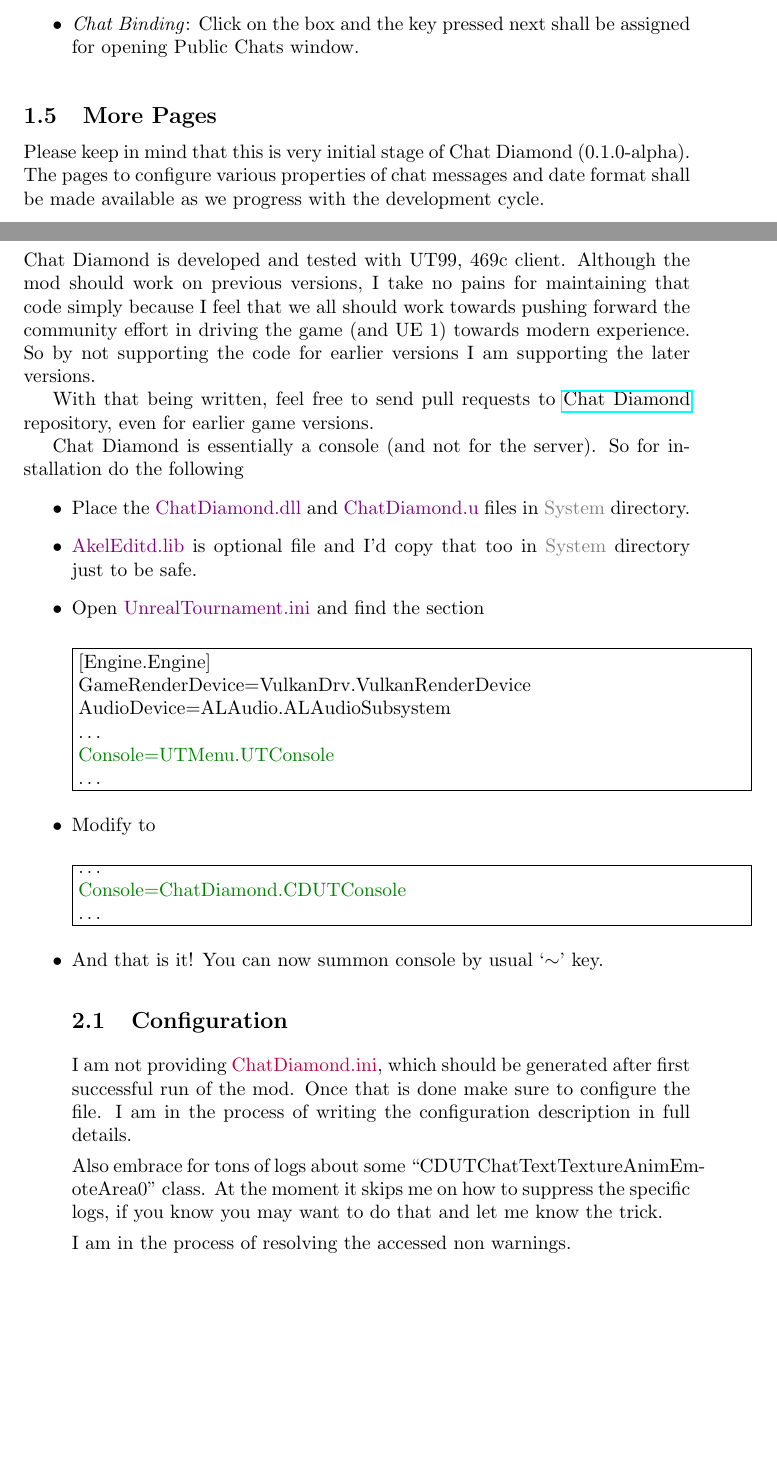
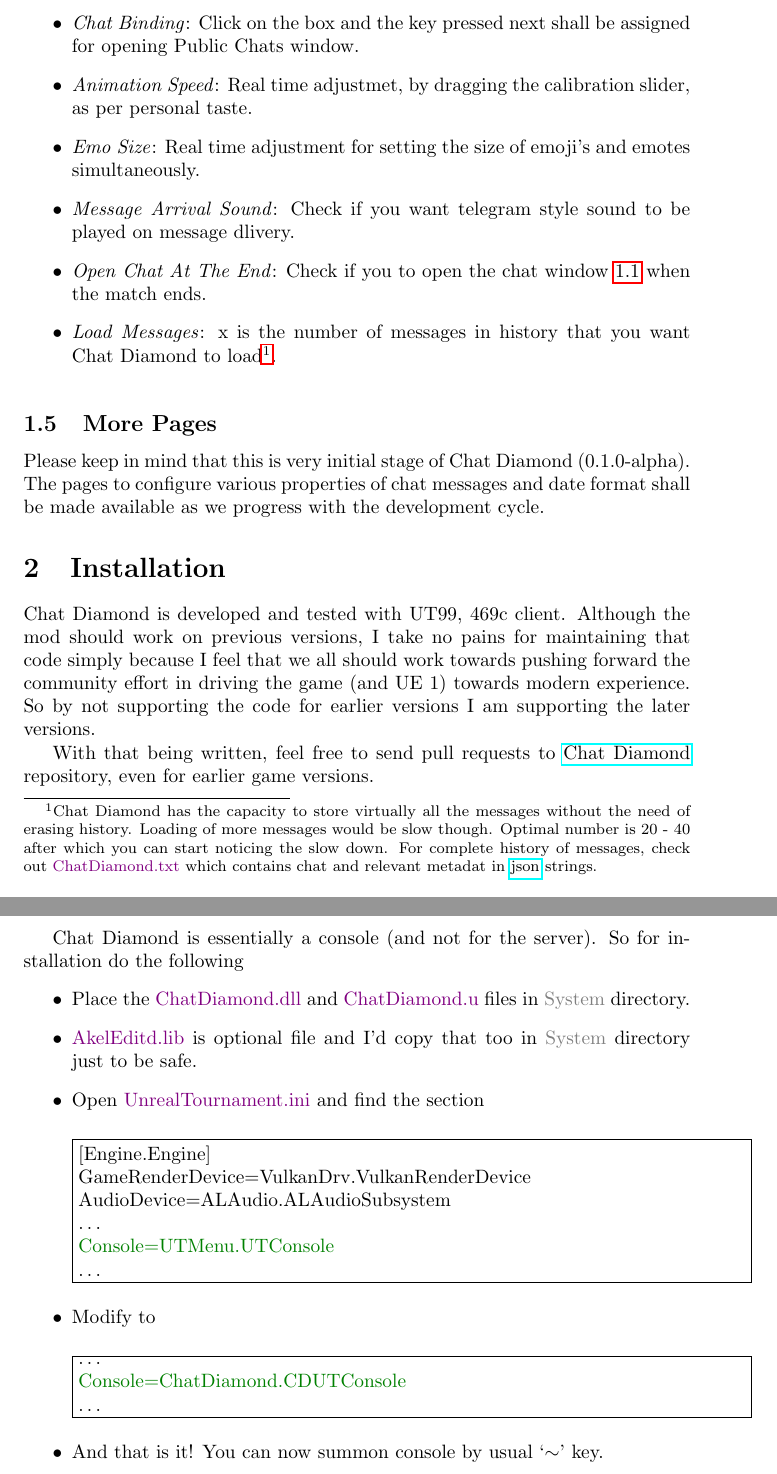
Before and after one commit to ravimohan1991/ChatDiamond, a LaTeX document (ReadMe/chatdiamond.tex): two parts of pages 4 and 5 of 21 before the commit and two parts of pages 5 and 6 of 23 after it, joined at a grey line, cut so that both start at the same text, the shorter picture padded with empty space. Compiled offline with pdfLaTeX.

Commit message:
Attempting to open chat window at match end and misc readme additions.

```diff
--- a/ReadMe/chatdiamond.tex
+++ b/ReadMe/chatdiamond.tex
@@ -182,6 +183,11 @@
 \begin{itemize}
 \item \emph{Background Color}: Set the RGB values to come up with a gradation color for backgound.  The setting can be instantaneously applied to Public Chats widow and Console window
 \item \emph{Chat Binding}: Click on the box and the key pressed next shall be assigned for opening Public Chats window.
+\item \emph{Animation Speed}: Real time adjustmet, by dragging the calibration slider, as per personal taste.
+\item \emph{Emo Size}: Real time adjustment for setting the size of emoji's and emotes simultaneously.
+\item \emph{Message Arrival Sound}: Check if you want telegram style sound to be played on message dlivery.
+\item \emph{Open Chat At The End}: Check if you to open the chat window \ref{sec:chatwindow} when the match ends.
+\item \emph{Load Messages}: x is the number of messages in history that you want Chat Diamond to load\footnote{Chat Diamond has the capacity to store virtually all the messages without the need of erasing history.  Loading of more messages would be slow though.  Optimal number is 20 - 40 after which you can start noticing the slow down.  For complete history of messages, check out \FileColor{ChatDiamond.txt} which contains chat and relevant metadat in \href{https://en.wikipedia.org/wiki/JSON}{json} strings.}.
 \end{itemize}
 
 \begin{figure}
@@ -233,13 +239,6 @@
 
 \item And that is it!  You can now summon console by usual `$\sim$' key.
 
-\subsection{Configuration}
-I am not providing {\color{purple}ChatDiamond.ini}, which should be generated after first successful run of the mod.
-Once that is done make sure to configure the file.  I am in the process of writing the configuration description in full details.
-
-Also embrace for tons of logs about some  ``CDUTChatTextTextureAnimEmoteArea0'' class.  At the moment it skips me on how to suppress the specific logs, if you know you may want to do that and let me know the trick.
-
-I am in the process of resolving the accessed non warnings.
 
 \end{itemize}
 
```
Also changed, not shown: ReadMe/img.png, ReadMe/img_configure.png, ReadMe/img_console.png, ReadMe/img_emos.PNG, ReadMe/chatdiamond.tex (12 more changed lines), 5 other files.
